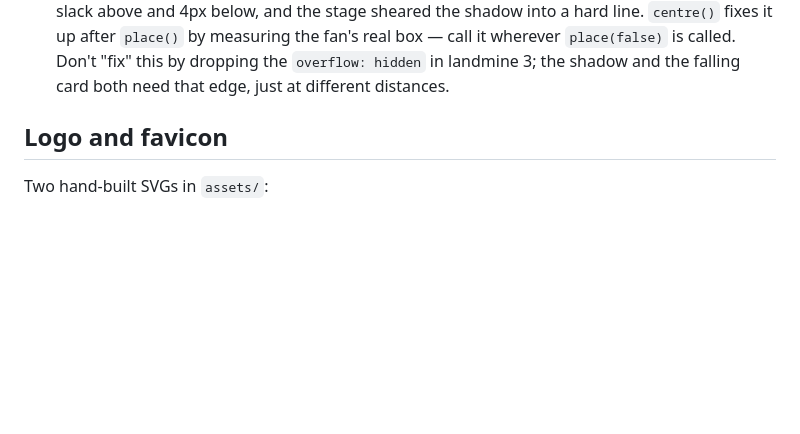
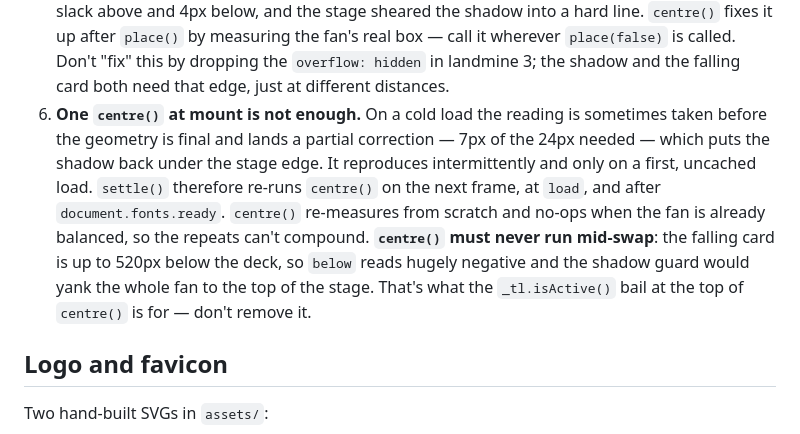
Before and after one commit to farhadshariatmadari/farhadshariatmadari.github.io, a Markdown page: CLAUDE.md, the part around the change. GitHub-like rendering; blank space fills up the shorter version.

Commit message:
Re-check the card stack centring after the page settles
The single centre() at mount is not always reading final geometry. On a cold
load it intermittently landed a partial correction — 7px of the 24px needed —
which left the front card's shadow clipped by the stage floor again. Warm loads
were fine, which is why it looked fixed locally.

settle() re-runs centre() on the next frame, at load, and after fonts are
ready. centre() re-measures from scratch and returns without touching anything
when the fan is already balanced, so the extra passes are one layout read each
and cannot compound.

Guard centre() against running mid-swap. The falling card sits up to 520px below
the deck, so measuring then reads a hugely negative `below` and the shadow guard
would haul the whole fan to the top of the stage — a bug the extra passes would
otherwise have made reachable, since fonts.ready can resolve at any time.

Verified: three consecutive loads all settle to the same track offset with 30px
under the deck, the narrow breakpoint clears exactly 23px, and the track offset
does not move across a swap.

Co-Authored-By: Claude Opus 5 <noreply@anthropic.com>

```diff
--- a/CLAUDE.md
+++ b/CLAUDE.md
@@ -185,6 +185,17 @@ Four landmines already fixed here — don't reintroduce them:
    box — call it wherever `place(false)` is called. Don't "fix" this by dropping
    the `overflow: hidden` in landmine 3; the shadow and the falling card both
    need that edge, just at different distances.
+6. **One `centre()` at mount is not enough.** On a cold load the reading is
+   sometimes taken before the geometry is final and lands a partial correction
+   — 7px of the 24px needed — which puts the shadow back under the stage edge.
+   It reproduces intermittently and only on a first, uncached load. `settle()`
+   therefore re-runs `centre()` on the next frame, at `load`, and after
+   `document.fonts.ready`. `centre()` re-measures from scratch and no-ops when
+   the fan is already balanced, so the repeats can't compound.
+   **`centre()` must never run mid-swap**: the falling card is up to 520px below
+   the deck, so `below` reads hugely negative and the shadow guard would yank
+   the whole fan to the top of the stage. That's what the `_tl.isActive()` bail
+   at the top of `centre()` is for — don't remove it.
 
 ## Logo and favicon
 
```
